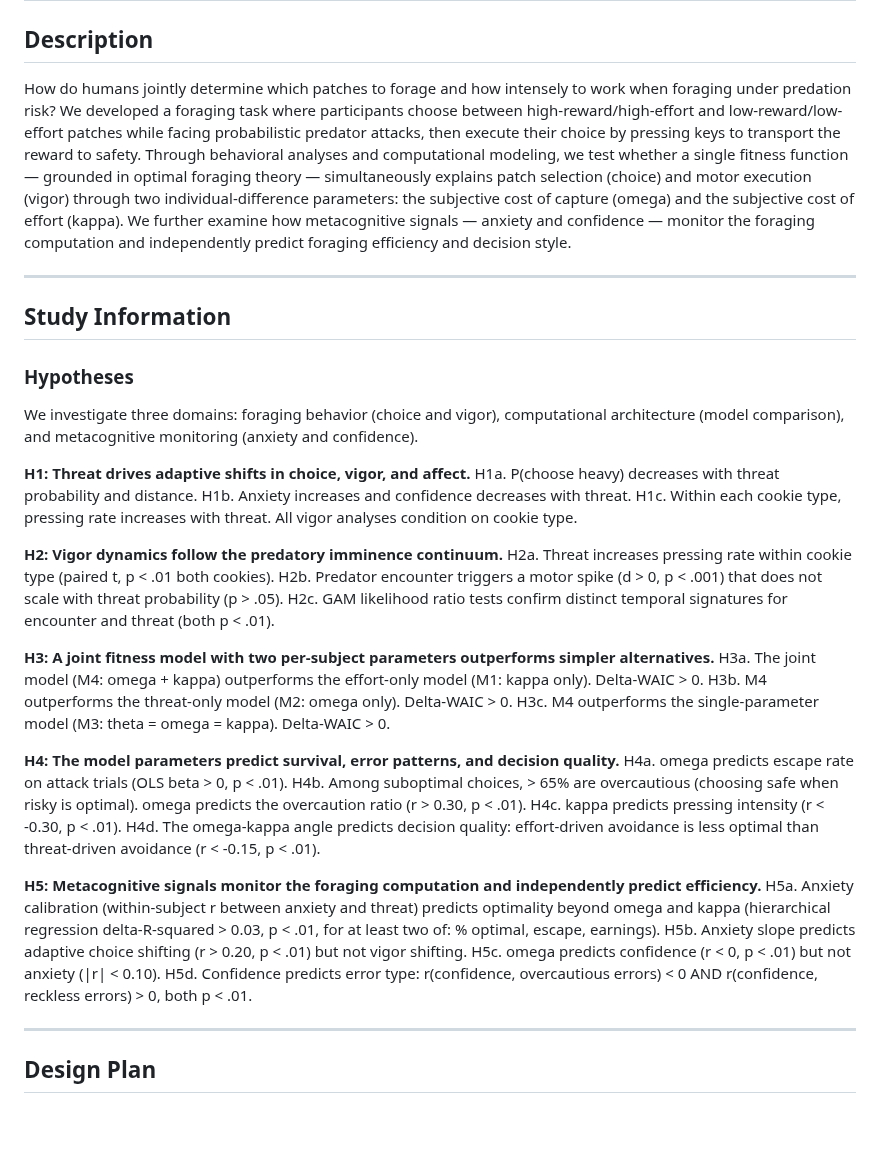
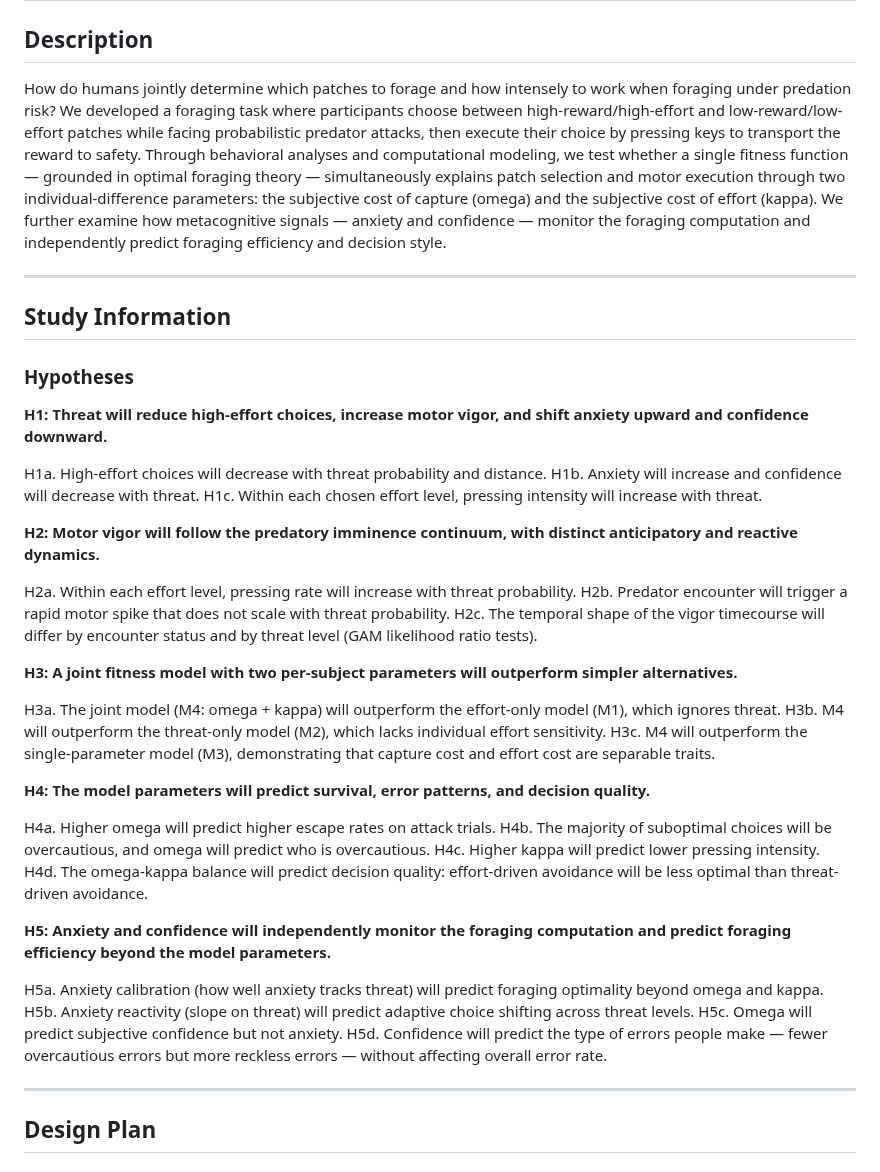
Before and after one commit to nssokada/EffortForagingUnderThreat, a Markdown page: drafts/preregistration_osf.md, the part around one of its changes. GitHub-like rendering; blank space fills up the shorter version.

```diff
--- a/drafts/preregistration_osf.md
+++ b/drafts/preregistration_osf.md
@@ -2,7 +2,7 @@
 
 ## Description
 
-How do humans jointly determine which patches to forage and how intensely to work when foraging under predation risk? We developed a foraging task where participants choose between high-reward/high-effort and low-reward/low-effort patches while facing probabilistic predator attacks, then execute their choice by pressing keys to transport the reward to safety. Through behavioral analyses and computational modeling, we test whether a single fitness function — grounded in optimal foraging theory — simultaneously explains patch selection (choice) and motor execution (vigor) through two individual-difference parameters: the subjective cost of capture (omega) and the subjective cost of effort (kappa). We further examine how metacognitive signals — anxiety and confidence — monitor the foraging computation and independently predict foraging efficiency and decision style.
+How do humans jointly determine which patches to forage and how intensely to work when foraging under predation risk? We developed a foraging task where participants choose between high-reward/high-effort and low-reward/low-effort patches while facing probabilistic predator attacks, then execute their choice by pressing keys to transport the reward to safety. Through behavioral analyses and computational modeling, we test whether a single fitness function — grounded in optimal foraging theory — simultaneously explains patch selection and motor execution through two individual-difference parameters: the subjective cost of capture (omega) and the subjective cost of effort (kappa). We further examine how metacognitive signals — anxiety and confidence — monitor the foraging computation and independently predict foraging efficiency and decision style.
 
 ---
 
@@ -10,34 +10,37 @@ How do humans jointly determine which patches to forage and how intensely to wor
 
 ### Hypotheses
 
-We investigate three domains: foraging behavior (choice and vigor), computational architecture (model comparison), and metacognitive monitoring (anxiety and confidence).
+**H1: Threat will reduce high-effort choices, increase motor vigor, and shift anxiety upward and confidence downward.**
 
-**H1: Threat drives adaptive shifts in choice, vigor, and affect.**
-H1a. P(choose heavy) decreases with threat probability and distance.
-H1b. Anxiety increases and confidence decreases with threat.
-H1c. Within each cookie type, pressing rate increases with threat. All vigor analyses condition on cookie type.
+H1a. High-effort choices will decrease with threat probability and distance.
+H1b. Anxiety will increase and confidence will decrease with threat.
+H1c. Within each chosen effort level, pressing intensity will increase with threat.
 
-**H2: Vigor dynamics follow the predatory imminence continuum.**
-H2a. Threat increases pressing rate within cookie type (paired t, p < .01 both cookies).
-H2b. Predator encounter triggers a motor spike (d > 0, p < .001) that does not scale with threat probability (p > .05).
-H2c. GAM likelihood ratio tests confirm distinct temporal signatures for encounter and threat (both p < .01).
+**H2: Motor vigor will follow the predatory imminence continuum, with distinct anticipatory and reactive dynamics.**
 
-**H3: A joint fitness model with two per-subject parameters outperforms simpler alternatives.**
-H3a. The joint model (M4: omega + kappa) outperforms the effort-only model (M1: kappa only). Delta-WAIC > 0.
-H3b. M4 outperforms the threat-only model (M2: omega only). Delta-WAIC > 0.
-H3c. M4 outperforms the single-parameter model (M3: theta = omega = kappa). Delta-WAIC > 0.
+H2a. Within each effort level, pressing rate will increase with threat probability.
+H2b. Predator encounter will trigger a rapid motor spike that does not scale with threat probability.
+H2c. The temporal shape of the vigor timecourse will differ by encounter status and by threat level (GAM likelihood ratio tests).
 
-**H4: The model parameters predict survival, error patterns, and decision quality.**
-H4a. omega predicts escape rate on attack trials (OLS beta > 0, p < .01).
-H4b. Among suboptimal choices, > 65% are overcautious (choosing safe when risky is optimal). omega predicts the overcaution ratio (r > 0.30, p < .01).
-H4c. kappa predicts pressing intensity (r < -0.30, p < .01).
-H4d. The omega-kappa angle predicts decision quality: effort-driven avoidance is less optimal than threat-driven avoidance (r < -0.15, p < .01).
+**H3: A joint fitness model with two per-subject parameters will outperform simpler alternatives.**
 
-**H5: Metacognitive signals monitor the foraging computation and independently predict efficiency.**
-H5a. Anxiety calibration (within-subject r between anxiety and threat) predicts optimality beyond omega and kappa (hierarchical regression delta-R-squared > 0.03, p < .01, for at least two of: % optimal, escape, earnings).
-H5b. Anxiety slope predicts adaptive choice shifting (r > 0.20, p < .01) but not vigor shifting.
-H5c. omega predicts confidence (r < 0, p < .01) but not anxiety (|r| < 0.10).
-H5d. Confidence predicts error type: r(confidence, overcautious errors) < 0 AND r(confidence, reckless errors) > 0, both p < .01.
+H3a. The joint model (M4: omega + kappa) will outperform the effort-only model (M1), which ignores threat.
+H3b. M4 will outperform the threat-only model (M2), which lacks individual effort sensitivity.
+H3c. M4 will outperform the single-parameter model (M3), demonstrating that capture cost and effort cost are separable traits.
+
+**H4: The model parameters will predict survival, error patterns, and decision quality.**
+
+H4a. Higher omega will predict higher escape rates on attack trials.
+H4b. The majority of suboptimal choices will be overcautious, and omega will predict who is overcautious.
+H4c. Higher kappa will predict lower pressing intensity.
+H4d. The omega-kappa balance will predict decision quality: effort-driven avoidance will be less optimal than threat-driven avoidance.
+
+**H5: Anxiety and confidence will independently monitor the foraging computation and predict foraging efficiency beyond the model parameters.**
+
+H5a. Anxiety calibration (how well anxiety tracks threat) will predict foraging optimality beyond omega and kappa.
+H5b. Anxiety reactivity (slope on threat) will predict adaptive choice shifting across threat levels.
+H5c. Omega will predict subjective confidence but not anxiety.
+H5d. Confidence will predict the type of errors people make — fewer overcautious errors but more reckless errors — without affecting overall error rate.
 
 ---
 
```
Also changed, not shown: other parts of drafts/preregistration_osf.md (+67 -81 lines).
